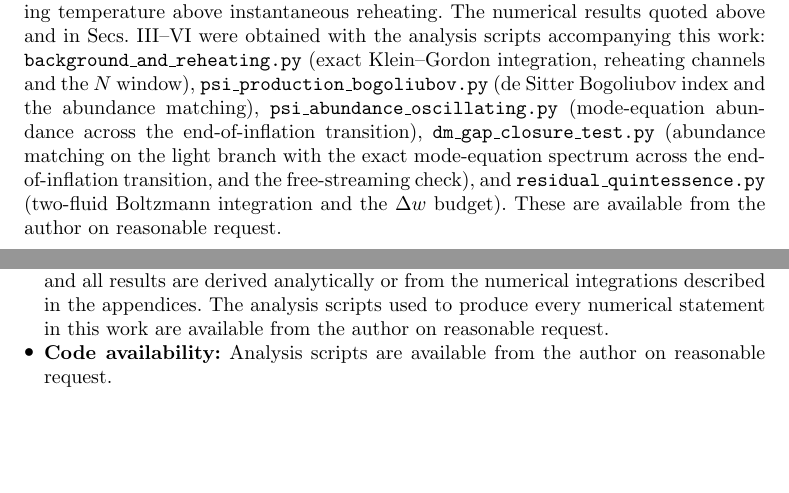
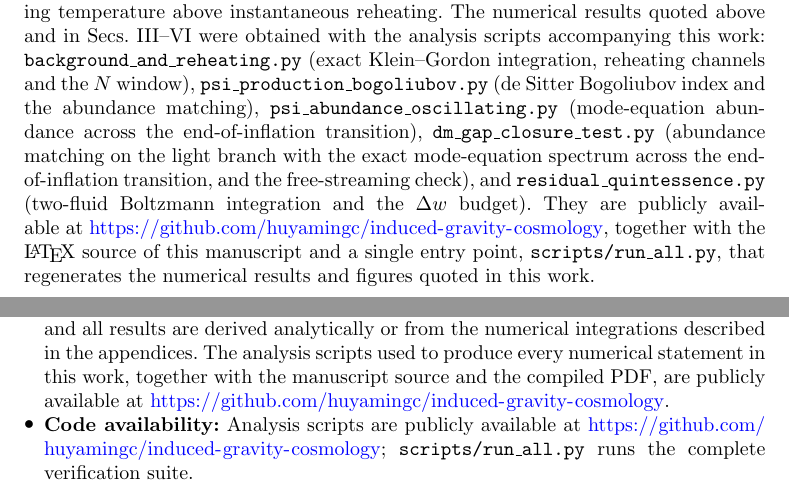
Before and after one commit to huyamingc/induced-gravity-cosmology, a LaTeX paper (paper_prd_merged.tex): two parts of pages 43 and 47 of 50, joined at a grey line, cut so that both start at the same text, the shorter picture padded with empty space. Compiled offline with pdfLaTeX.

Commit message:
论文补公开代码仓库 URL：Appendix D0 与 Declarations 的 Data/Code availability
原写法为 available from the author on reasonable request，但分析脚本
连同 LaTeX 源码与编译版 PDF 已公开于 GitHub。改为给出可点击链接，
第三方可直接获取并复现（run_all.py 为完整验证入口）。

```diff
--- a/paper_prd_merged.tex
+++ b/paper_prd_merged.tex
@@ -1047,8 +1047,8 @@ Supplemental Material: Python numerical code for computing inflationary observab
 \item \textbf{Ethics approval:} Not applicable.
 \item \textbf{Consent to participate:} Not applicable.
 \item \textbf{Consent for publication:} Not applicable.
-\item \textbf{Data availability:} This manuscript has no associated data; it is a theoretical study and all results are derived analytically or from the numerical integrations described in the appendices. The analysis scripts used to produce every numerical statement in this work are available from the author on reasonable request.
-\item \textbf{Code availability:} Analysis scripts are available from the author on reasonable request.
+\item \textbf{Data availability:} This manuscript has no associated data; it is a theoretical study and all results are derived analytically or from the numerical integrations described in the appendices. The analysis scripts used to produce every numerical statement in this work, together with the manuscript source and the compiled PDF, are publicly available at \url{https://github.com/huyamingc/induced-gravity-cosmology}.
+\item \textbf{Code availability:} Analysis scripts are publicly available at \url{https://github.com/huyamingc/induced-gravity-cosmology}; \texttt{scripts/run\_all.py} runs the complete verification suite.
 \item \textbf{Author contributions:} Yaming Hu performed all research, calculations, and writing for this work.
 \end{itemize}
 
```
Also changed, not shown: paper_prd_merged.pdf, paper_prd_merged.tex (2 more changed lines).
